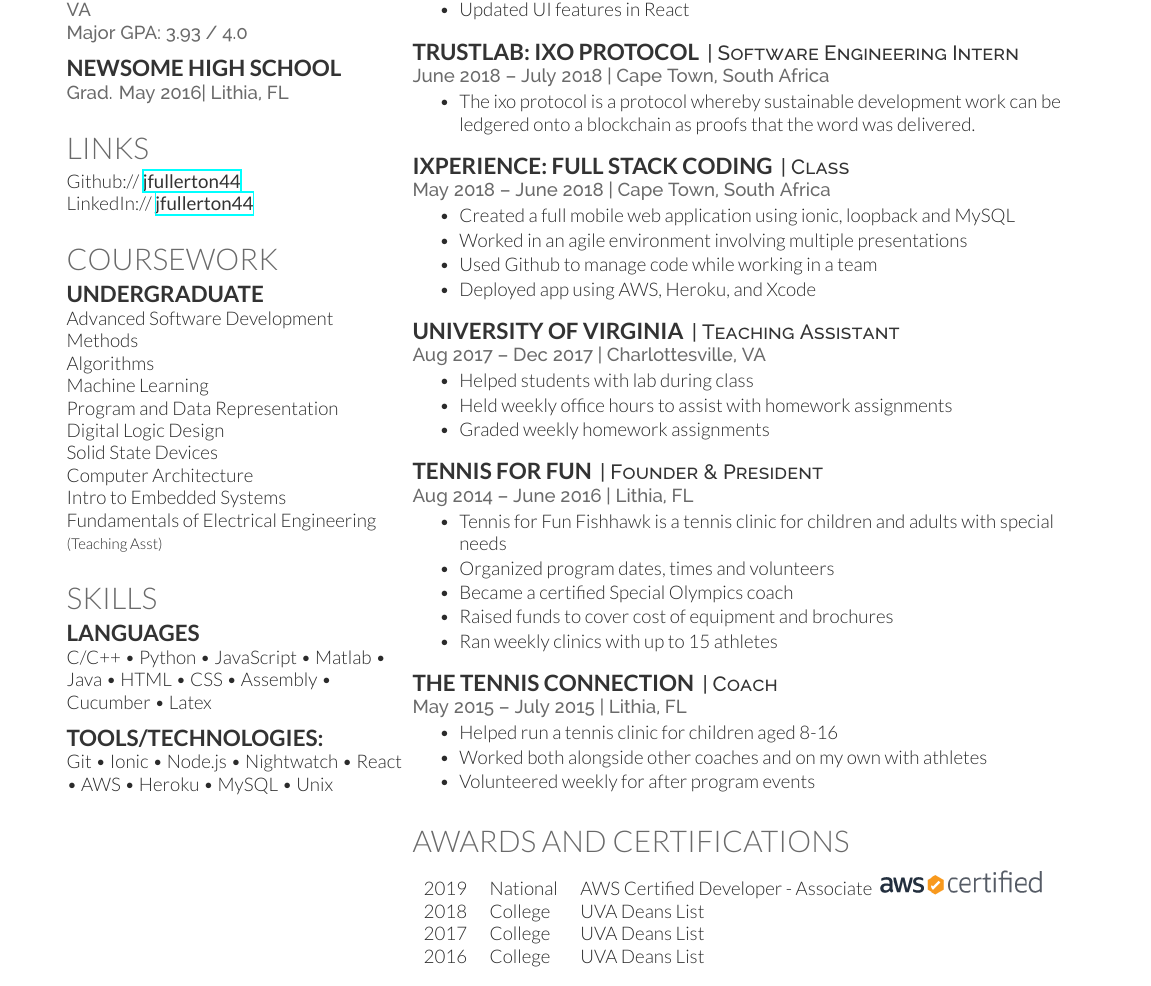
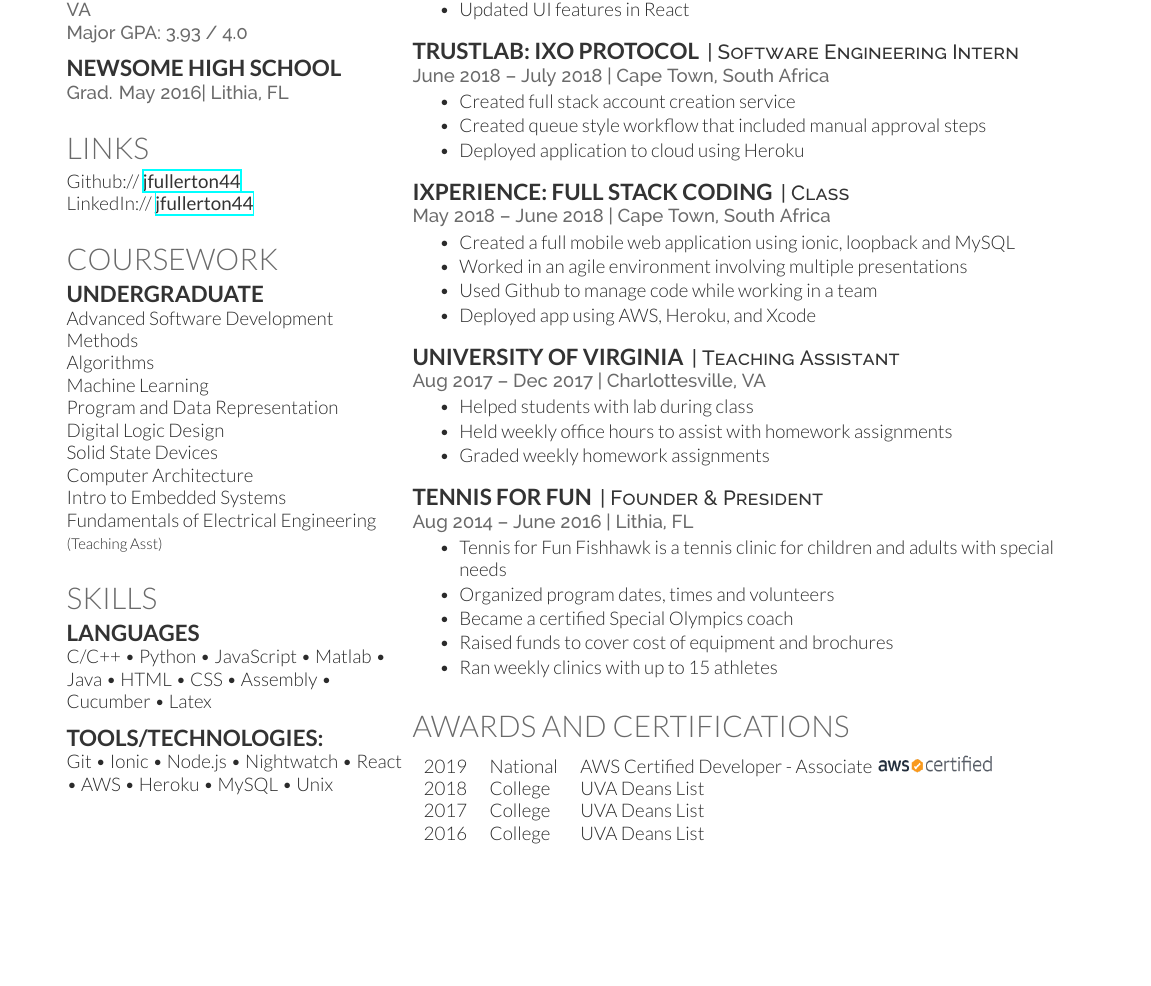
Before and after one commit to jfullerton44/Resume, a LaTeX CV (deedy_resume-openfont.tex): part of page 2 of 2 before the commit and part of the page after it, cut so that both start at the same text, the shorter picture padded with empty space. Compiled offline with XeLaTeX.

Commit message:
Update Last 2 internships

```diff
--- a/deedy_resume-openfont.tex
+++ b/deedy_resume-openfont.tex
@@ -165,7 +165,10 @@
 \runsubsection{TrustLab: IXO Protocol}
 \descript{| Software Engineering Intern }
 \location{June 2018 – July 2018 | Cape Town, South Africa}
-\begin{tightemize}\item The ixo protocol is a protocol whereby sustainable development work can be ledgered onto a blockchain as proofs that the word was delivered.
+\begin{tightemize}
+\item Created full stack account creation service
+\item Created queue style workflow that included manual approval steps
+\item Deployed application to cloud using Heroku
 \end{tightemize}
 \sectionsep
 
@@ -191,14 +194,6 @@
 \item 	Tennis for Fun Fishhawk is a tennis clinic for children and adults with special needs\item 	Organized program dates, times and volunteers \item Became a certified Special Olympics coach \item	Raised funds to cover cost of equipment and brochures \item  Ran weekly clinics with up to 15 athletes  \end{tightemize}
 \sectionsep
 
-\runsubsection{The Tennis Connection}
-\descript{| Coach }
-\location{May 2015 – July 2015 | Lithia, FL }
-\begin{tightemize}
-\item 	Helped run a tennis clinic for children aged 8-16 \item Worked both alongside other coaches and on my own with athletes \item Volunteered weekly for after program events  \end{tightemize}
-\sectionsep
-
-
 
 %%%%%%%%%%%%%%%%%%%%%%%%%%%%%%%%%%%%%%
 %     AWARDS
@@ -206,7 +201,7 @@
 
 \section{Awards and Certifications}
 \begin{tabular}{rll}
-2019 & National & AWS Certified Developer - Associate \includegraphics[scale=.5]{aws-certified-logo_color-horz_180x30.png}\\
+2019 & National & AWS Certified Developer - Associate       \includegraphics[scale=.35]{aws-certified-logo_color-horz_180x30.png}\\
 2018 & College & UVA Deans List \\
 2017 & College & UVA Deans List \\
 2016 & College & UVA Deans List \\
```
